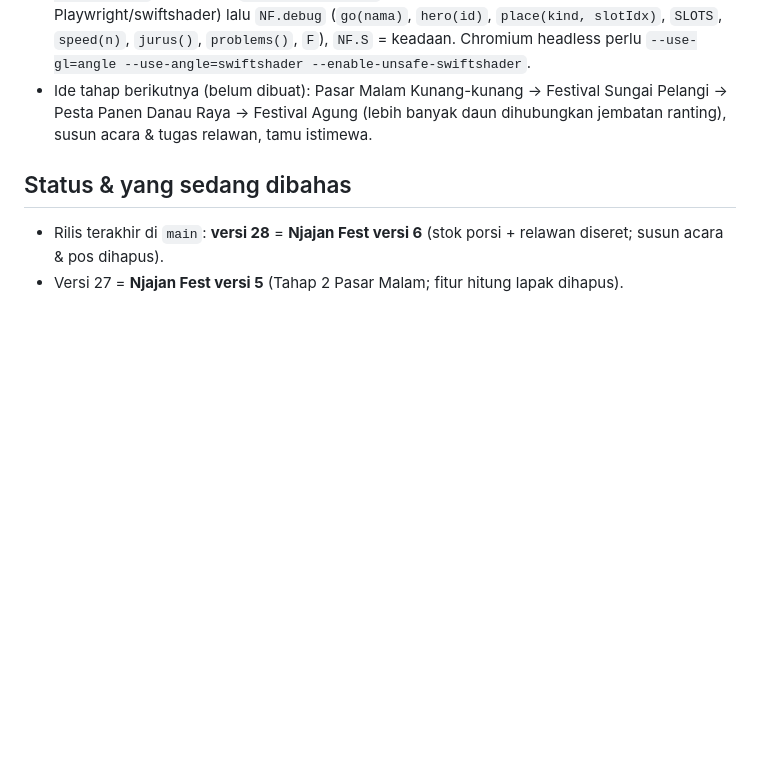
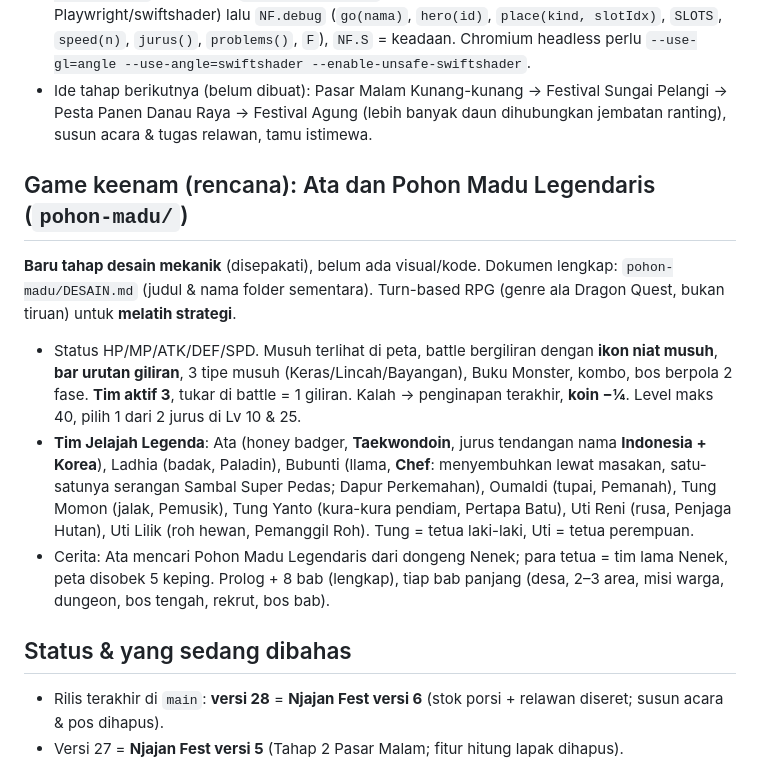
Before and after one commit to radmahardika/Game-Aca, a Markdown page: CLAUDE.md, the part around the change. Rendered like a GitHub page; blank space fills up the shorter version.

Commit message:
Dokumen desain game keenam: Ata dan Pohon Madu Legendaris (mekanik)
Co-Authored-By: Claude Opus 5.5 <noreply@anthropic.com>
Claude-Session: https://claude.ai/code/session_012A5oLvFsQThBvFkQXBRdxZ

```diff
--- a/CLAUDE.md
+++ b/CLAUDE.md
@@ -222,6 +222,21 @@ Game terpisah (link: https://radmahardika.github.io/Game-Aca/njajan-fest/), vers
 - Ide tahap berikutnya (belum dibuat): Pasar Malam Kunang-kunang → Festival Sungai Pelangi → Pesta Panen Danau Raya →
   Festival Agung (lebih banyak daun dihubungkan jembatan ranting), susun acara & tugas relawan, tamu istimewa.
 
+## Game keenam (rencana): Ata dan Pohon Madu Legendaris (`pohon-madu/`)
+
+**Baru tahap desain mekanik** (disepakati), belum ada visual/kode. Dokumen lengkap: `pohon-madu/DESAIN.md`
+(judul & nama folder sementara). Turn-based RPG (genre ala Dragon Quest, bukan tiruan) untuk **melatih strategi**.
+
+- Status HP/MP/ATK/DEF/SPD. Musuh terlihat di peta, battle bergiliran dengan **ikon niat musuh**, **bar urutan giliran**,
+  3 tipe musuh (Keras/Lincah/Bayangan), Buku Monster, kombo, bos berpola 2 fase. **Tim aktif 3**, tukar di battle = 1 giliran.
+  Kalah → penginapan terakhir, **koin −¼**. Level maks 40, pilih 1 dari 2 jurus di Lv 10 & 25.
+- **Tim Jelajah Legenda**: Ata (honey badger, **Taekwondoin**, jurus tendangan nama **Indonesia + Korea**), Ladhia (badak,
+  Paladin), Bubunti (llama, **Chef**: menyembuhkan lewat masakan, satu-satunya serangan Sambal Super Pedas; Dapur Perkemahan),
+  Oumaldi (tupai, Pemanah), Tung Momon (jalak, Pemusik), Tung Yanto (kura-kura pendiam, Pertapa Batu), Uti Reni (rusa,
+  Penjaga Hutan), Uti Lilik (roh hewan, Pemanggil Roh). Tung = tetua laki-laki, Uti = tetua perempuan.
+- Cerita: Ata mencari Pohon Madu Legendaris dari dongeng Nenek; para tetua = tim lama Nenek, peta disobek 5 keping.
+  Prolog + 8 bab (lengkap), tiap bab panjang (desa, 2–3 area, misi warga, dungeon, bos tengah, rekrut, bos bab).
+
 ## Status & yang sedang dibahas
 
 - Rilis terakhir di `main`: **versi 28** = **Njajan Fest versi 6** (stok porsi + relawan diseret; susun acara & pos dihapus).
```
Also changed, not shown: pohon-madu/DESAIN.md (added, +215 -0 lines).
